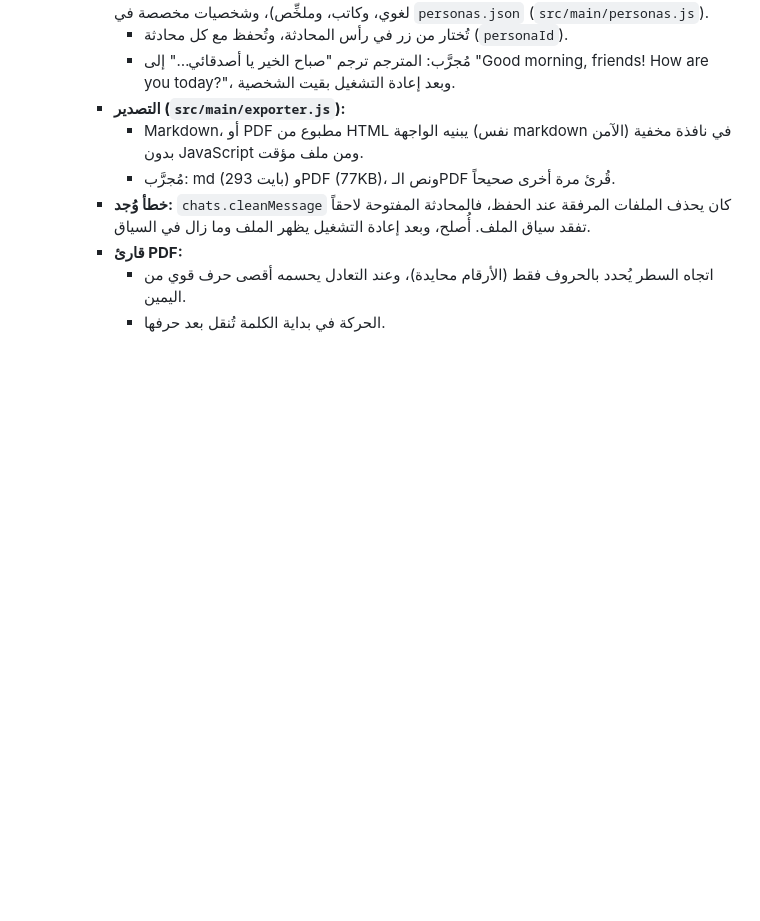
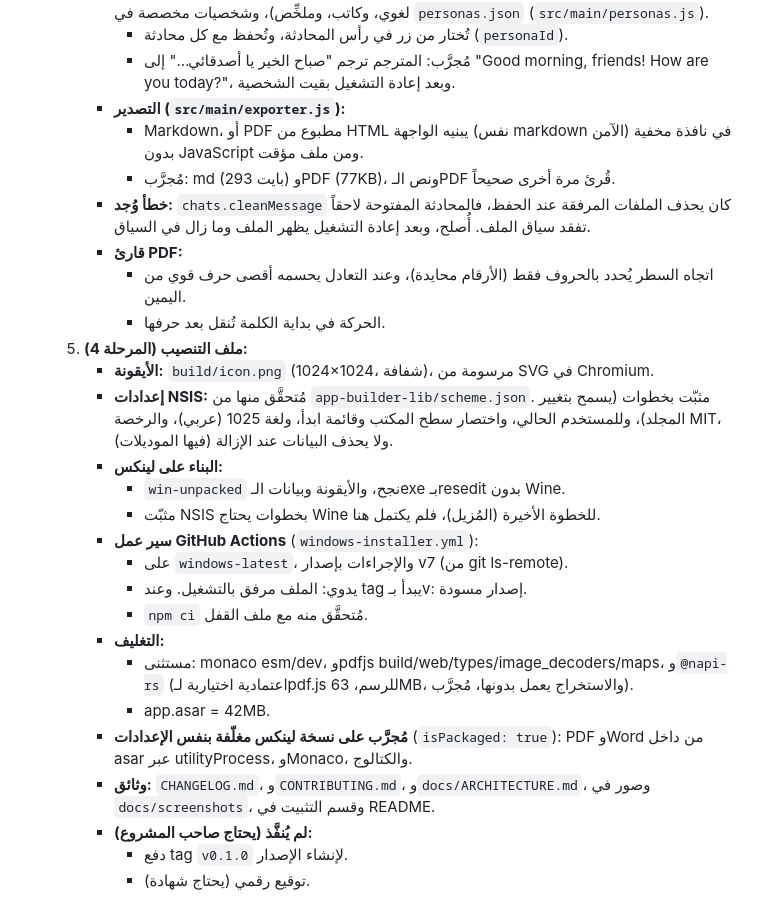
Before and after one commit to mr-kateba/blazma-ai, a Markdown page: docs/PLAN.md, the part around the change. GitHub-like rendering; blank space fills up the shorter version.

```diff
--- a/docs/PLAN.md
+++ b/docs/PLAN.md
@@ -357,3 +357,21 @@ catalog.json  docs/  build/icon.ico
      - **قارئ PDF:**
        - اتجاه السطر يُحدد بالحروف فقط (الأرقام محايدة)، وعند التعادل يحسمه أقصى حرف قوي من اليمين.
        - الحركة في بداية الكلمة تُنقل بعد حرفها.
+  5. **ملف التنصيب (المرحلة 4):**
+     - **الأيقونة:** `build/icon.png` (1024×1024، شفافة)، مرسومة من SVG في Chromium.
+     - **إعدادات NSIS:** مُتحقَّق منها من `app-builder-lib/scheme.json`. مثبّت بخطوات (يسمح بتغيير المجلد)، وللمستخدم الحالي، واختصار سطح المكتب وقائمة ابدأ، ولغة 1025 (عربي)، والرخصة MIT، ولا يحذف البيانات عند الإزالة (فيها الموديلات).
+     - **البناء على لينكس:**
+       - `win-unpacked` نجح، والأيقونة وبيانات الـexe بـresedit بدون Wine.
+       - مثبّت NSIS بخطوات يحتاج Wine للخطوة الأخيرة (المُزيل)، فلم يكتمل هنا.
+     - **سير عمل GitHub Actions** (`windows-installer.yml`):
+       - على `windows-latest`، والإجراءات بإصدار v7 (من git ls-remote).
+       - يدوي: الملف مرفق بالتشغيل. وعند tag يبدأ بـv: إصدار مسودة.
+       - `npm ci` مُتحقَّق منه مع ملف القفل.
+     - **التغليف:**
+       - مستثنى: monaco esm/dev، وpdfjs build/web/types/image_decoders/maps، و`@napi-rs` (اعتمادية اختيارية لـpdf.js للرسم، 63MB، والاستخراج يعمل بدونها، مُجرَّب).
+       - app.asar = 42MB.
+     - **مُجرَّب على نسخة لينكس مغلّفة بنفس الإعدادات** (`isPackaged: true`): PDF وWord من داخل asar عبر utilityProcess، وMonaco، والكتالوج.
+     - **وثائق:** `CHANGELOG.md`، و`CONTRIBUTING.md`، و`docs/ARCHITECTURE.md`، وصور في `docs/screenshots`، وقسم التثبيت في README.
+     - **لم يُنفَّذ (يحتاج صاحب المشروع):**
+       - دفع tag `v0.1.0` لإنشاء الإصدار.
+       - توقيع رقمي (يحتاج شهادة).
```
Also changed, not shown: CHANGELOG.md (added, +43 -0 lines), CONTRIBUTING.md (added, +43 -0 lines), README.md (+14 -1 lines), docs/ARCHITECTURE.md (added, +73 -0 lines), build/icon.png (added), docs/screenshots/chat.png (added), docs/screenshots/device.png (added), docs/screenshots/models.png (added), docs/screenshots/settings.png (added), docs/screenshots/studio.png (added), 2 other files.
